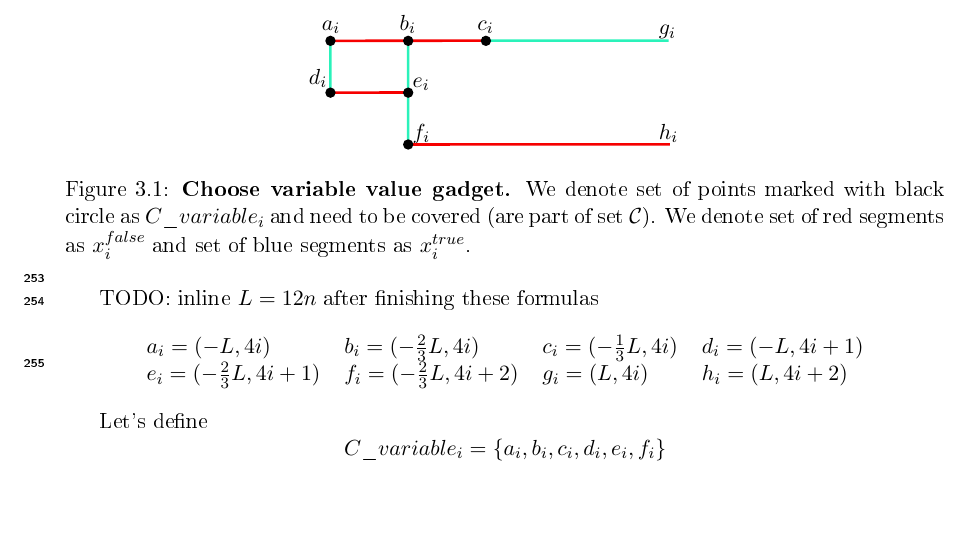
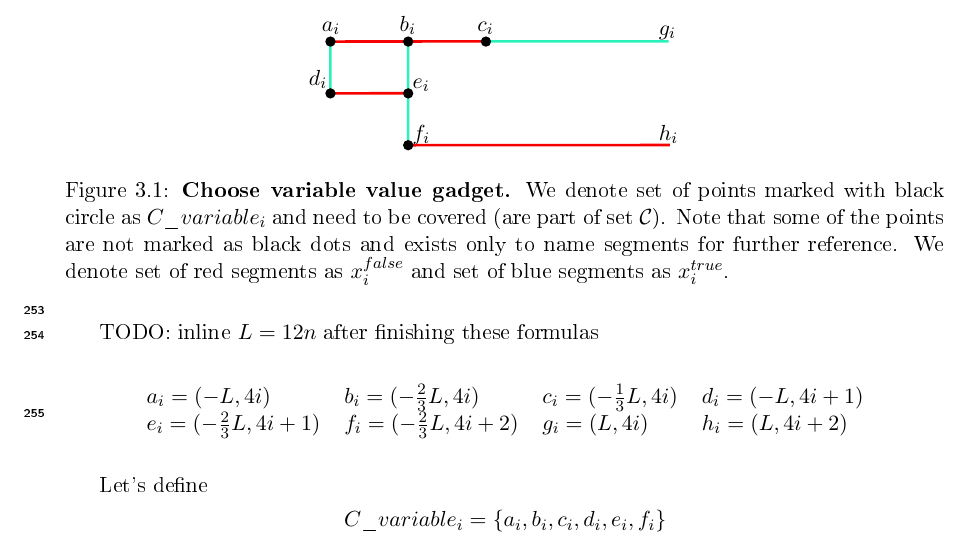
Before and after one commit to elvina10/master-thesis, a LaTeX thesis (cover.tex, which reads apxcomplete.tex): part of page 14 of 33 before the commit and part of page 14 of 31 after it, cut so that both start at the same text. The pictures show the PDF file cover.pdf that the author committed with the source.

Commit message:
More verbose comment

```diff
--- a/apxcomplete.tex
+++ b/apxcomplete.tex
@@ -206,6 +206,8 @@ Define points:
 \caption{\textbf{Choose variable value gadget.}
 We denote set of points marked with black circle as $C\_variable_i$
 and need to be covered (are part of set $\points$).
+Note that some of the points are not marked as black dots
+and exists only to name segments for further reference.
 We denote set of red segments as $x^{false}_i$
 and set of blue segments as $x^{true}_i$.}
 \label{fig:apx_choose_variable}
```
Also changed, not shown: cover.pdf.
